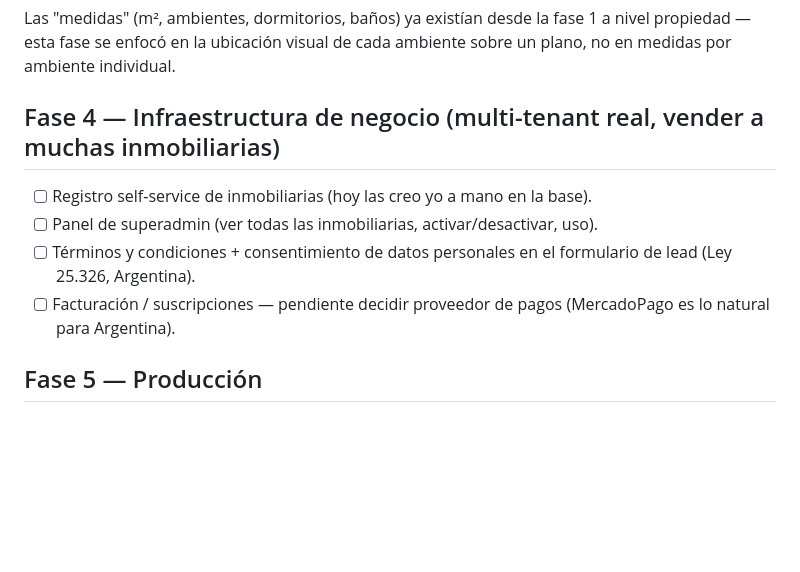
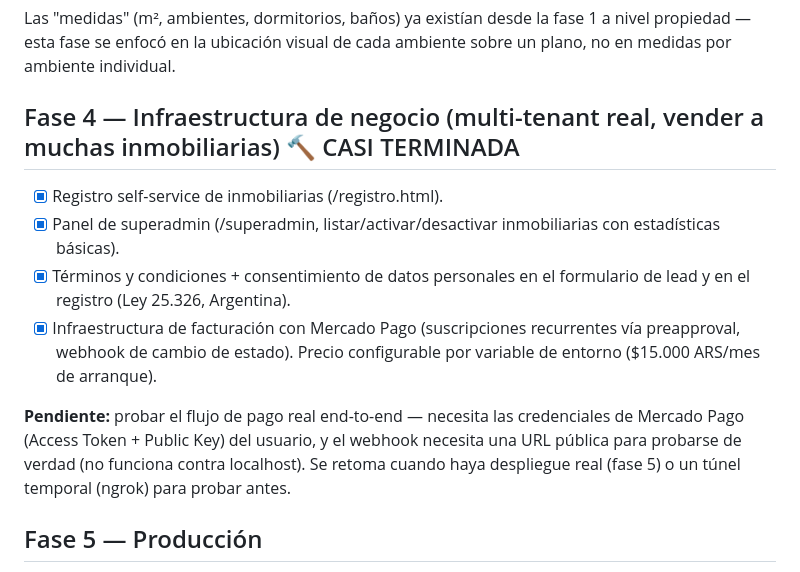
Before and after one commit to Rama0508/tours360-inmobiliarias, a Markdown page: ROADMAP.md, the part around the change. GitHub-like rendering; blank space fills up the shorter version.

Commit message:
Actualizar roadmap: Fase 4 casi terminada, falta probar pago real con credenciales

```diff
--- a/ROADMAP.md
+++ b/ROADMAP.md
@@ -40,14 +40,22 @@ Las "medidas" (m², ambientes, dormitorios, baños) ya existían desde la fase 1
 a nivel propiedad — esta fase se enfocó en la ubicación visual de cada
 ambiente sobre un plano, no en medidas por ambiente individual.
 
-## Fase 4 — Infraestructura de negocio (multi-tenant real, vender a muchas inmobiliarias)
+## Fase 4 — Infraestructura de negocio (multi-tenant real, vender a muchas inmobiliarias) 🔨 CASI TERMINADA
 
-- [ ] Registro self-service de inmobiliarias (hoy las creo yo a mano en la base).
-- [ ] Panel de superadmin (ver todas las inmobiliarias, activar/desactivar, uso).
-- [ ] Términos y condiciones + consentimiento de datos personales en el
-      formulario de lead (Ley 25.326, Argentina).
-- [ ] Facturación / suscripciones — pendiente decidir proveedor de pagos
-      (MercadoPago es lo natural para Argentina).
+- [x] Registro self-service de inmobiliarias (/registro.html).
+- [x] Panel de superadmin (/superadmin, listar/activar/desactivar inmobiliarias
+      con estadísticas básicas).
+- [x] Términos y condiciones + consentimiento de datos personales en el
+      formulario de lead y en el registro (Ley 25.326, Argentina).
+- [x] Infraestructura de facturación con Mercado Pago (suscripciones
+      recurrentes vía preapproval, webhook de cambio de estado). Precio
+      configurable por variable de entorno ($15.000 ARS/mes de arranque).
+
+**Pendiente:** probar el flujo de pago real end-to-end — necesita las
+credenciales de Mercado Pago (Access Token + Public Key) del usuario, y el
+webhook necesita una URL pública para probarse de verdad (no funciona contra
+localhost). Se retoma cuando haya despliegue real (fase 5) o un túnel
+temporal (ngrok) para probar antes.
 
 ## Fase 5 — Producción
 
```
